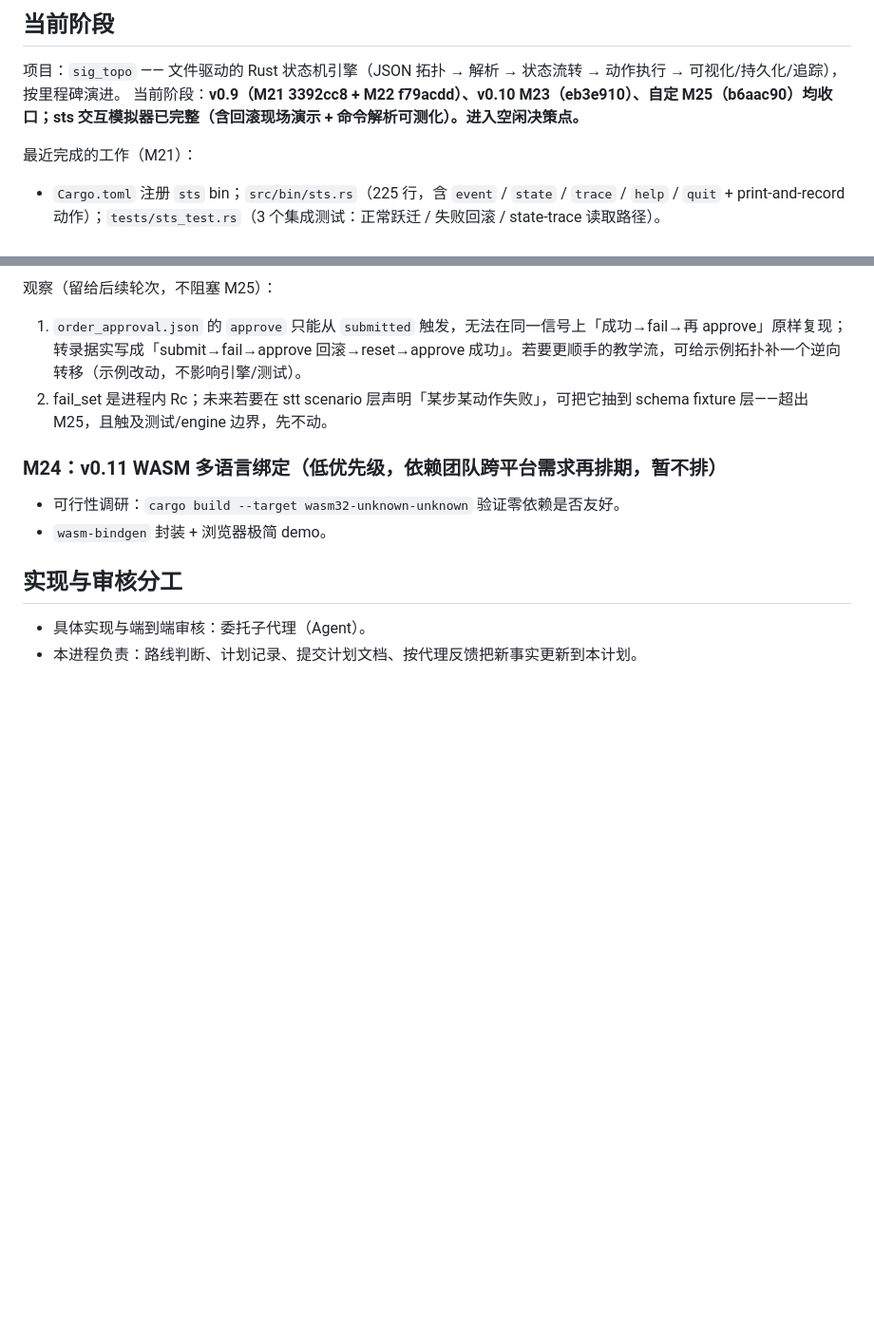
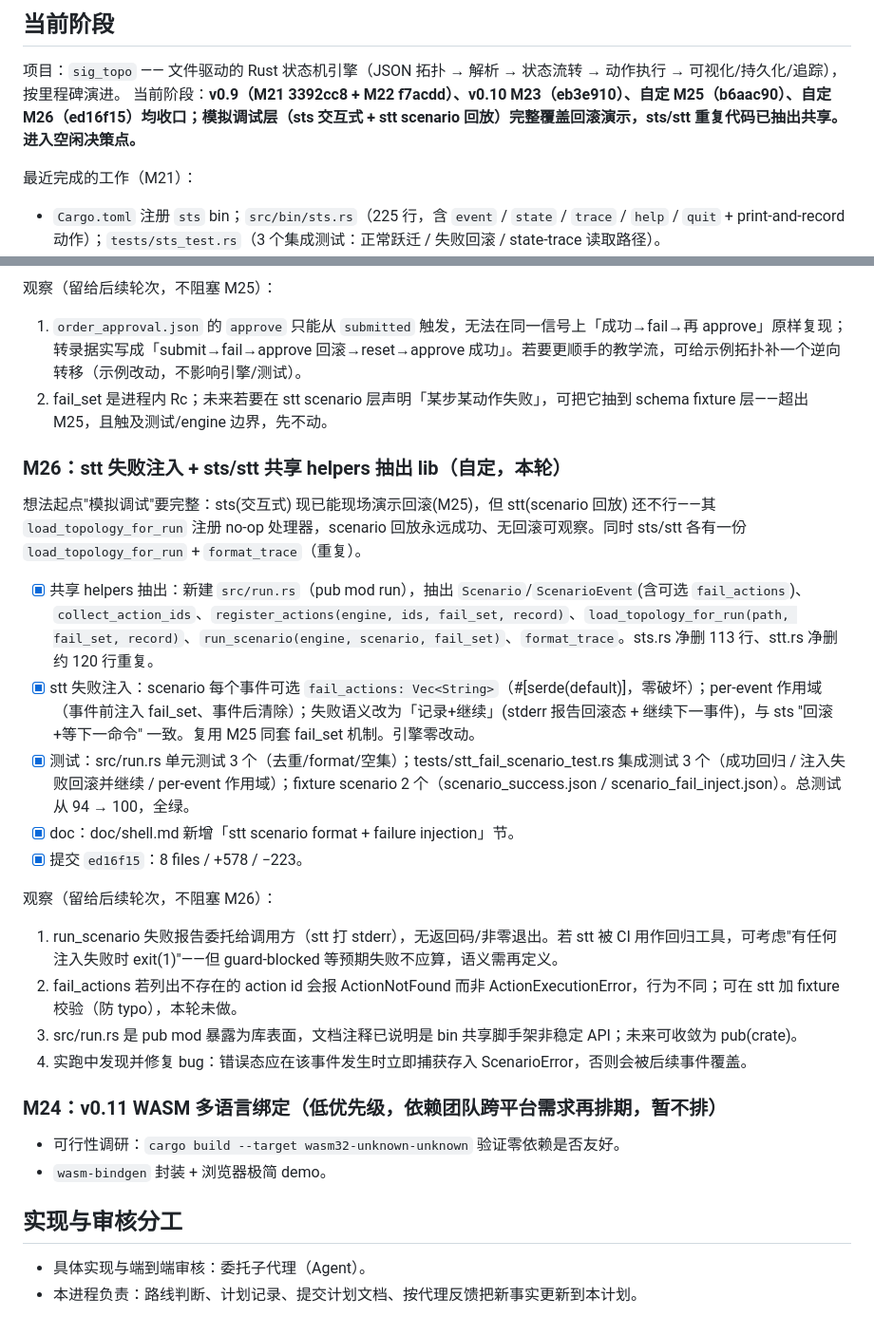
Before and after one commit to Embedded-u32-1/sig_topo, a Markdown page: doc/plan.md, 2 parts joined by grey strips. Shown at 95% size. Drawn GitHub-style; blank space fills up the shorter version.

Commit message:
docs(plan): 记录 M26 收口（stt 失败注入 + 共享 helpers），模拟调试层完整
M26 closed in ed16f15: stt now supports fail-injection scenario replay
(per-event fail_actions, record-and-continue on failure), reusing the same
fail_set mechanism as the sts fail command. Duplicated load_topology_for_run
+ format_trace from sts.rs/stt.rs extracted into shared src/run.rs, removing
~223 lines of duplication. 6 new tests (100 total green); engine unchanged.

This updates doc/plan.md: M21/M22/M23 + self-defined M25/M26 all done; the
simulation/debugging layer (interactive sts + scenario-replay stt) now fully
covers rollback demonstration. Carries forward observations (stt exit code,
fail_actions typo detection, run.rs pub surface) toward the next round.

Co-Authored-By: Claude <noreply@anthropic.com>

```diff
--- a/doc/plan.md
+++ b/doc/plan.md
@@ -5,7 +5,7 @@
 ## 当前阶段
 
 项目：`sig_topo` —— 文件驱动的 Rust 状态机引擎（JSON 拓扑 → 解析 → 状态流转 → 动作执行 → 可视化/持久化/追踪），按里程碑演进。
-当前阶段：**v0.9（M21 3392cc8 + M22 f79acdd）、v0.10 M23（eb3e910）、自定 M25（b6aac90）均收口；sts 交互模拟器已完整（含回滚现场演示 + 命令解析可测化）。进入空闲决策点。**
+当前阶段：**v0.9（M21 3392cc8 + M22 f7acdd）、v0.10 M23（eb3e910）、自定 M25（b6aac90）、自定 M26（ed16f15）均收口；模拟调试层（sts 交互式 + stt scenario 回放）完整覆盖回滚演示，sts/stt 重复代码已抽出共享。进入空闲决策点。**
 
 最近完成的工作（M21）：
 
@@ -81,6 +81,23 @@
 1. `order_approval.json` 的 `approve` 只能从 `submitted` 触发，无法在同一信号上「成功→fail→再 approve」原样复现；转录据实写成「submit→fail→approve 回滚→reset→approve 成功」。若要更顺手的教学流，可给示例拓扑补一个逆向转移（示例改动，不影响引擎/测试）。
 2. fail_set 是进程内 Rc<RefCell>；未来若要在 stt scenario 层声明「某步某动作失败」，可把它抽到 schema fixture 层——超出 M25，且触及测试/engine 边界，先不动。
 
+### M26：stt 失败注入 + sts/stt 共享 helpers 抽出 lib（自定，本轮）
+
+想法起点"模拟调试"要完整：sts(交互式) 现已能现场演示回滚(M25)，但 stt(scenario 回放) 还不行——其 `load_topology_for_run` 注册 no-op 处理器，scenario 回放永远成功、无回滚可观察。同时 sts/stt 各有一份 `load_topology_for_run` + `format_trace`（重复）。
+
+- [x] 共享 helpers 抽出：新建 `src/run.rs`（pub mod run），抽出 `Scenario`/`ScenarioEvent`(含可选 `fail_actions`)、`collect_action_ids`、`register_actions(engine, ids, fail_set, record)`、`load_topology_for_run(path, fail_set, record)`、`run_scenario(engine, scenario, fail_set)`、`format_trace`。sts.rs 净删 113 行、stt.rs 净删约 120 行重复。
+- [x] stt 失败注入：scenario 每个事件可选 `fail_actions: Vec<String>`（#[serde(default)]，零破坏）；per-event 作用域（事件前注入 fail_set、事件后清除）；失败语义改为「记录+继续」(stderr 报告回滚态 + 继续下一事件)，与 sts "回滚+等下一命令" 一致。复用 M25 同套 fail_set 机制。引擎零改动。
+- [x] 测试：src/run.rs 单元测试 3 个（去重/format/空集）；tests/stt_fail_scenario_test.rs 集成测试 3 个（成功回归 / 注入失败回滚并继续 / per-event 作用域）；fixture scenario 2 个（scenario_success.json / scenario_fail_inject.json）。总测试从 94 → 100，全绿。
+- [x] doc：doc/shell.md 新增「stt scenario format + failure injection」节。
+- [x] 提交 `ed16f15`：8 files / +578 / −223。
+
+观察（留给后续轮次，不阻塞 M26）：
+
+1. run_scenario 失败报告委托给调用方（stt 打 stderr），无返回码/非零退出。若 stt 被 CI 用作回归工具，可考虑"有任何注入失败时 exit(1)"——但 guard-blocked 等预期失败不应算，语义需再定义。
+2. fail_actions 若列出不存在的 action id 会报 ActionNotFound 而非 ActionExecutionError，行为不同；可在 stt 加 fixture 校验（防 typo），本轮未做。
+3. src/run.rs 是 pub mod 暴露为库表面，文档注释已说明是 bin 共享脚手架非稳定 API；未来可收敛为 pub(crate)。
+4. 实跑中发现并修复 bug：错误态应在该事件发生时立即捕获存入 ScenarioError，否则会被后续事件覆盖。
+
 ### M24：v0.11 WASM 多语言绑定（低优先级，依赖团队跨平台需求再排期，暂不排）
 
 - 可行性调研：`cargo build --target wasm32-unknown-unknown` 验证零依赖是否友好。
```
